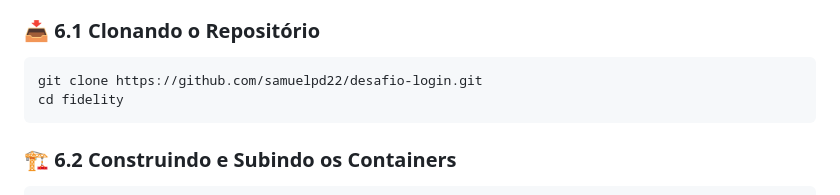
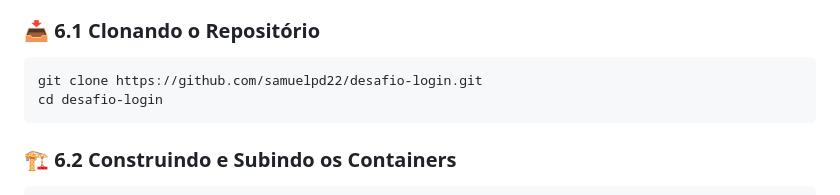
Before and after one commit to samuelpd22/desafio-login, a Markdown page: README.md, the part around the change. Rendered like a GitHub page.

````diff
--- a/README.md
+++ b/README.md
@@ -68,7 +68,7 @@ A aplicação segue o padrão **MVC (Model-View-Controller)**:
 ### 📥 6.1 Clonando o Repositório
 ```sh
 git clone https://github.com/samuelpd22/desafio-login.git
-cd fidelity
+cd desafio-login
 ```
 
 ### 🏗️ 6.2 Construindo e Subindo os Containers
````
